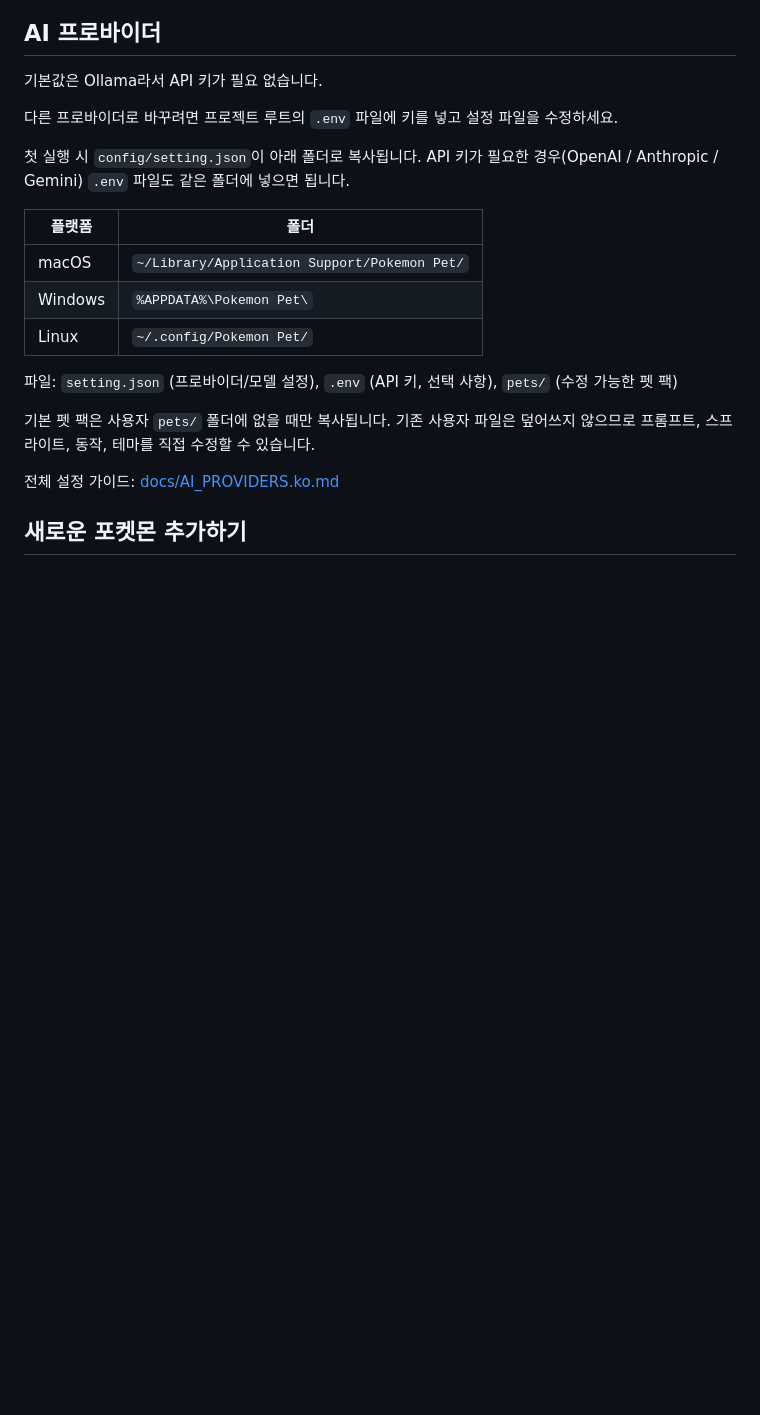
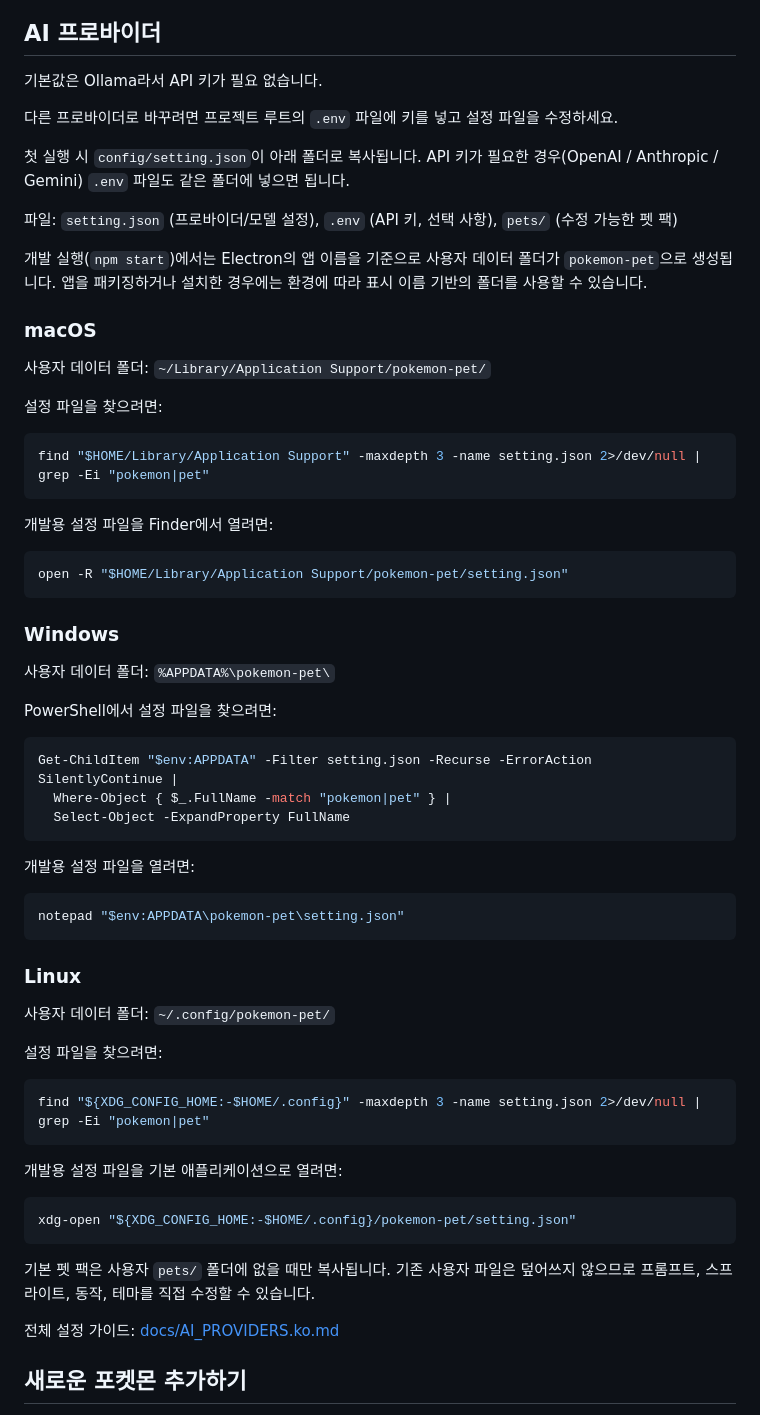
Before and after one commit to DEV-asdf-516/Pokemon-pets, a Markdown page: README.ko.md, the part around the change. Rendered like a GitHub page; blank space fills up the shorter version.

````diff
--- a/README.ko.md
+++ b/README.ko.md
@@ -45,13 +45,59 @@ npm start
 
 첫 실행 시 `config/setting.json`이 아래 폴더로 복사됩니다. API 키가 필요한 경우(OpenAI / Anthropic / Gemini) `.env` 파일도 같은 폴더에 넣으면 됩니다.
 
-| 플랫폼 | 폴더 |
-|---|---|
-| macOS | `~/Library/Application Support/Pokemon Pet/` |
-| Windows | `%APPDATA%\Pokemon Pet\` |
-| Linux | `~/.config/Pokemon Pet/` |
+파일: `setting.json` (프로바이더/모델 설정), `.env` (API 키, 선택 사항), `pets/` (수정 가능한 펫 팩)
 
-파일: `setting.json` (프로바이더/모델 설정), `.env` (API 키, 선택 사항), `pets/` (수정 가능한 펫 팩)
+개발 실행(`npm start`)에서는 Electron의 앱 이름을 기준으로 사용자 데이터 폴더가 `pokemon-pet`으로 생성됩니다. 앱을 패키징하거나 설치한 경우에는 환경에 따라 표시 이름 기반의 폴더를 사용할 수 있습니다.
+
+### macOS
+
+사용자 데이터 폴더: `~/Library/Application Support/pokemon-pet/`
+
+설정 파일을 찾으려면:
+
+```bash
+find "$HOME/Library/Application Support" -maxdepth 3 -name setting.json 2>/dev/null | grep -Ei "pokemon|pet"
+```
+
+개발용 설정 파일을 Finder에서 열려면:
+
+```bash
+open -R "$HOME/Library/Application Support/pokemon-pet/setting.json"
+```
+
+### Windows
+
+사용자 데이터 폴더: `%APPDATA%\pokemon-pet\`
+
+PowerShell에서 설정 파일을 찾으려면:
+
+```powershell
+Get-ChildItem "$env:APPDATA" -Filter setting.json -Recurse -ErrorAction SilentlyContinue |
+  Where-Object { $_.FullName -match "pokemon|pet" } |
+  Select-Object -ExpandProperty FullName
+```
+
+개발용 설정 파일을 열려면:
+
+```powershell
+notepad "$env:APPDATA\pokemon-pet\setting.json"
+```
+
+### Linux
+
+사용자 데이터 폴더: `~/.config/pokemon-pet/`
+
+설정 파일을 찾으려면:
+
+```bash
+find "${XDG_CONFIG_HOME:-$HOME/.config}" -maxdepth 3 -name setting.json 2>/dev/null | grep -Ei "pokemon|pet"
+```
+
+개발용 설정 파일을 기본 애플리케이션으로 열려면:
+
+```bash
+xdg-open "${XDG_CONFIG_HOME:-$HOME/.config}/pokemon-pet/setting.json"
+```
 
 기본 펫 팩은 사용자 `pets/` 폴더에 없을 때만 복사됩니다. 기존 사용자 파일은 덮어쓰지 않으므로 프롬프트, 스프라이트, 동작, 테마를 직접 수정할 수 있습니다.
 
````
Also changed, not shown: README.md (+52 -6 lines).
